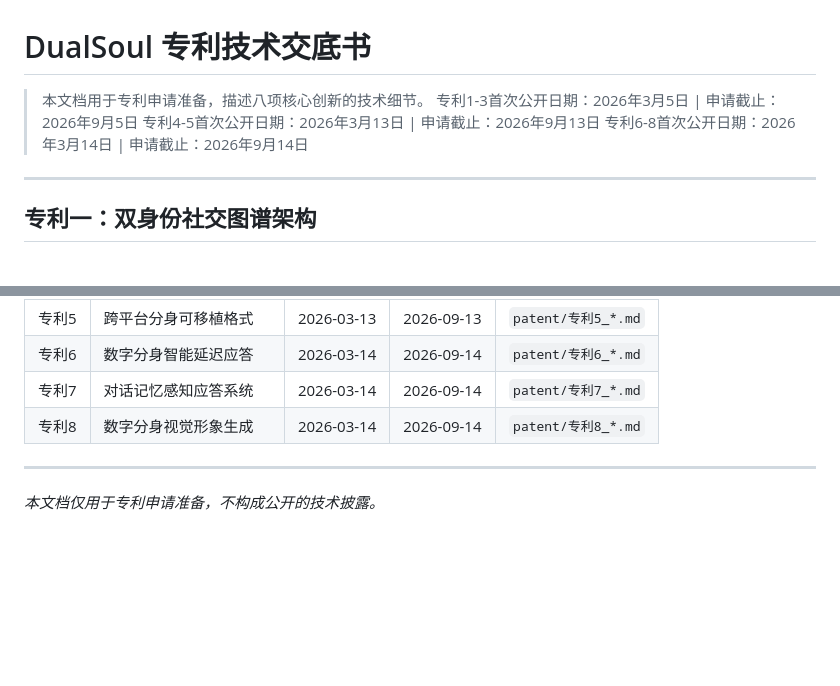
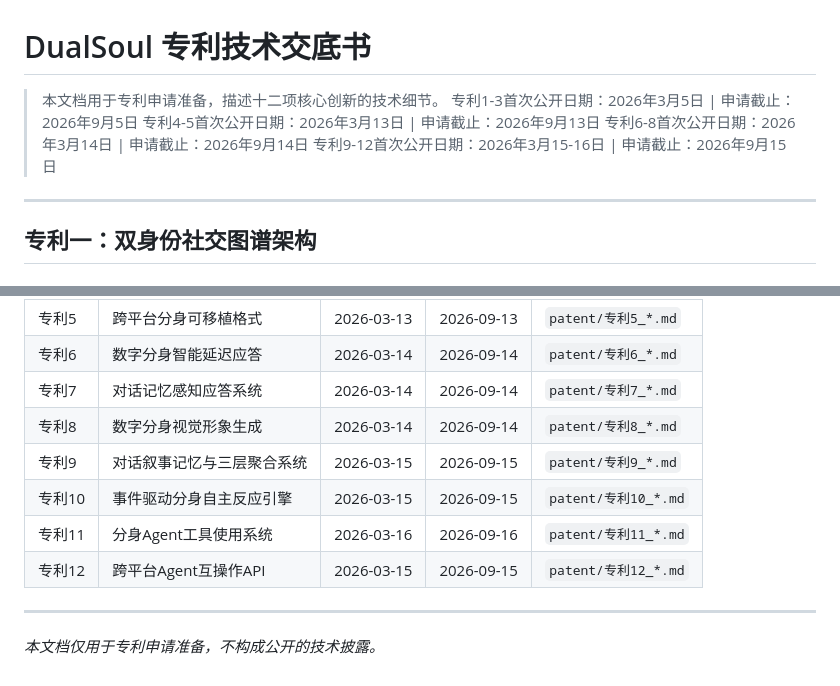
Before and after one commit to Chengyue5211/DualSoul, a Markdown page: docs/PATENT_DISCLOSURE.md, 2 parts joined by grey strips. Drawn GitHub-style; blank space fills up the shorter version.

```diff
--- a/docs/PATENT_DISCLOSURE.md
+++ b/docs/PATENT_DISCLOSURE.md
@@ -1,9 +1,10 @@
 # DualSoul 专利技术交底书
 
-> 本文档用于专利申请准备，描述八项核心创新的技术细节。
+> 本文档用于专利申请准备，描述十二项核心创新的技术细节。
 > 专利1-3首次公开日期：2026年3月5日 | 申请截止：2026年9月5日
 > 专利4-5首次公开日期：2026年3月13日 | 申请截止：2026年9月13日
 > 专利6-8首次公开日期：2026年3月14日 | 申请截止：2026年9月14日
+> 专利9-12首次公开日期：2026年3月15-16日 | 申请截止：2026年9月15日
 
 ---
 
@@ -473,6 +474,10 @@ POST /api/twin/sync
 | 专利6 | 数字分身智能延迟应答 | 2026-03-14 | 2026-09-14 | `patent/专利6_*.md` |
 | 专利7 | 对话记忆感知应答系统 | 2026-03-14 | 2026-09-14 | `patent/专利7_*.md` |
 | 专利8 | 数字分身视觉形象生成 | 2026-03-14 | 2026-09-14 | `patent/专利8_*.md` |
+| 专利9 | 对话叙事记忆与三层聚合系统 | 2026-03-15 | 2026-09-15 | `patent/专利9_*.md` |
+| 专利10 | 事件驱动分身自主反应引擎 | 2026-03-15 | 2026-09-15 | `patent/专利10_*.md` |
+| 专利11 | 分身Agent工具使用系统 | 2026-03-16 | 2026-09-16 | `patent/专利11_*.md` |
+| 专利12 | 跨平台Agent互操作API | 2026-03-15 | 2026-09-15 | `patent/专利12_*.md` |
 
 ---
 
```
Also changed, not shown: docs/IP_CONFIRMATION_v1.4.md (added, +188 -0 lines).
